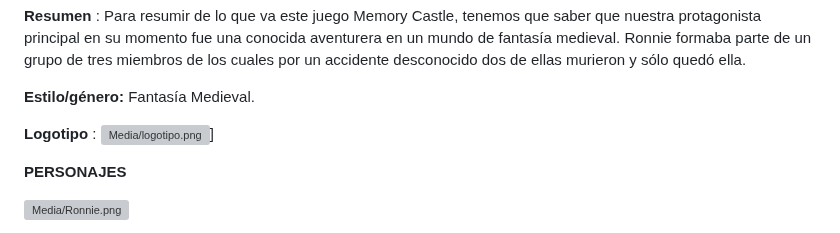
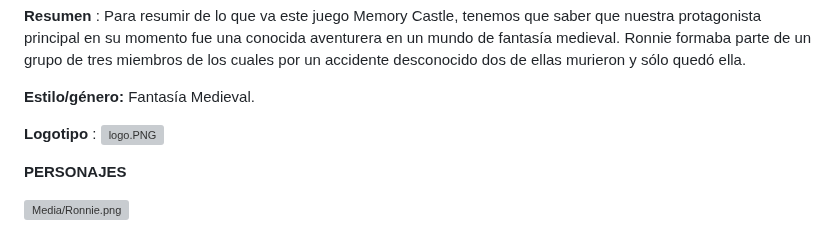
Before and after one commit to yolandalogi/CMI24, a Markdown page: README.md, the part around the change. Drawn GitHub-style; grey boxes are pictures that could not be loaded.

```diff
--- a/README.md
+++ b/README.md
@@ -22,7 +22,7 @@ Ronnie formaba parte de un grupo de tres miembros de los cuales por un accidente
 
 **Estilo/género:**  Fantasía Medieval.
 
-**Logotipo** : ![Media/logotipo.png ](https://github.com/yolandalogi/yolandalogi.github.io/blob/main/Media/logotipo.png?raw=true)]
+**Logotipo** :  ![logo.PNG](https://github.com/yolandalogi/yolandalogi.github.io/blob/main/Media/logo.PNG?raw=true)
 
 **PERSONAJES**
 
```
